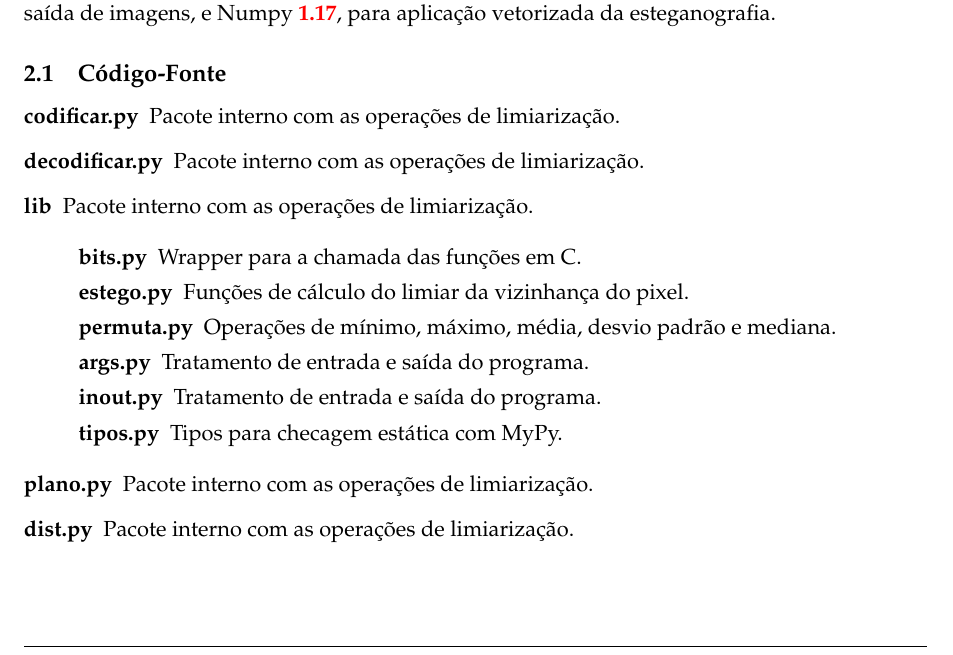
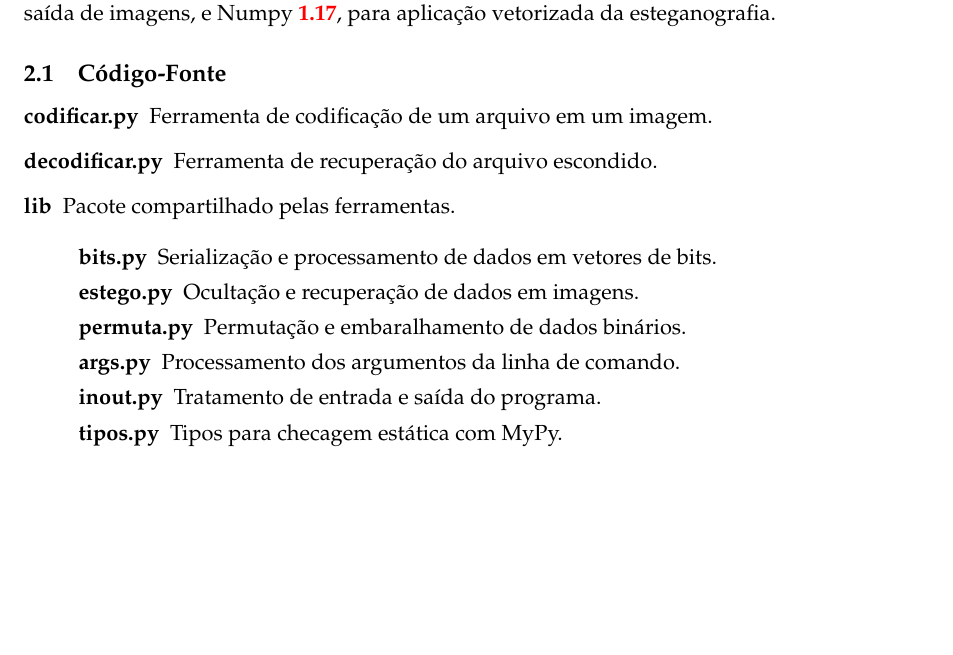
Before and after one commit to MC920-187679/Trabalho-4, a LaTeX problem sheet (relatorio/main.tex, which reads relatorio/textos/programa.tex): part of page 1 of 2, cut so that both start at the same text. Compiled offline with pdfLaTeX.

Commit message:
FIX: descrição dos arquivos

```diff
--- a/relatorio/textos/programa.tex
+++ b/relatorio/textos/programa.tex
@@ -7,27 +7,23 @@ Todas as ferramentas foram desenvolvidas e \red{testadas} em Python 3.6 ou super
 \subsection{Código-Fonte}
 
     \begin{description}
-        \item[codificar.py] Pacote interno com as operações de limiarização.
+        \item[codificar.py] Ferramenta de codificação de um arquivo em um imagem.
 
-        \item[decodificar.py] Pacote interno com as operações de limiarização.
+        \item[decodificar.py] Ferramenta de recuperação do arquivo escondido.
 
-        \item[lib] Pacote interno com as operações de limiarização.
+        \item[lib] Pacote compartilhado pelas ferramentas.
 
         \begin{description}
-            \item[bits.py] Wrapper para a chamada das funções em C.
+            \item[bits.py] Serialização e processamento de dados em vetores de bits.
 
-            \item[estego.py] Funções de cálculo do limiar da vizinhança do pixel.
+            \item[estego.py] Ocultação e recuperação de dados em imagens.
 
-            \item[permuta.py] Operações de mínimo, máximo, média, desvio padrão e mediana.
+            \item[permuta.py] Permutação e embaralhamento de dados binários.
 
-            \item[args.py] Tratamento de entrada e saída do programa.
+            \item[args.py] Processamento dos argumentos da linha de comando.
 
             \item[inout.py] Tratamento de entrada e saída do programa.
 
             \item[tipos.py] Tipos para checagem estática com MyPy.
         \end{description}
-
-        \item[plano.py] Pacote interno com as operações de limiarização.
-
-        \item[dist.py] Pacote interno com as operações de limiarização.
     \end{description}
```
